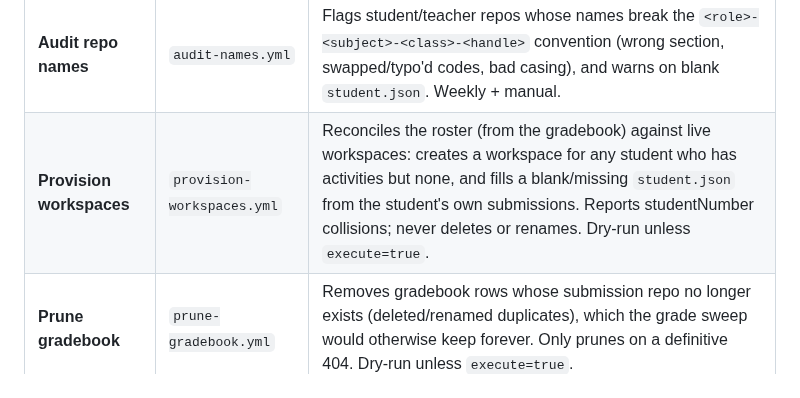
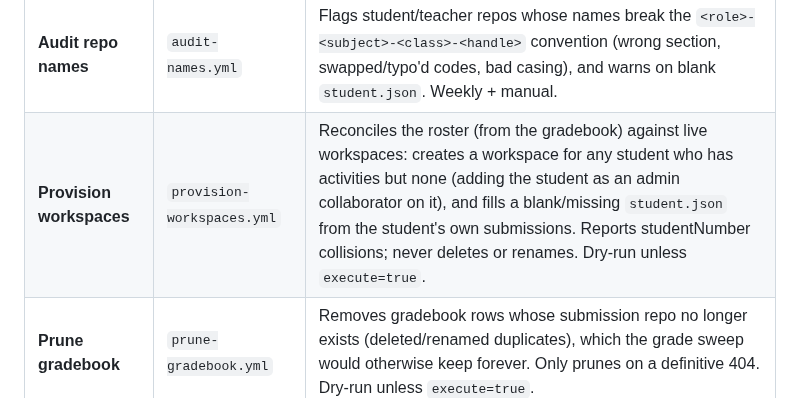
Before and after one commit to tjakoen/github-native-course-platform, a Markdown page: docs/architecture.md, the part around the change. Drawn GitHub-style.

Commit message:
📝 Provision adds the student as admin collaborator (docs + teacher-template bump)

```diff
--- a/docs/architecture.md
+++ b/docs/architecture.md
@@ -162,7 +162,7 @@ only with an explicit `execute`/`publish=true`.
 | Workflow | File | What it does |
 | --- | --- | --- |
 | **Audit repo names** | `audit-names.yml` | Flags student/teacher repos whose names break the `<role>-<subject>-<class>-<handle>` convention (wrong section, swapped/typo'd codes, bad casing), and warns on blank `student.json`. Weekly + manual. |
-| **Provision workspaces** | `provision-workspaces.yml` | Reconciles the roster (from the gradebook) against live workspaces: creates a workspace for any student who has activities but none, and fills a blank/missing `student.json` from the student's own submissions. Reports studentNumber collisions; never deletes or renames. Dry-run unless `execute=true`. |
+| **Provision workspaces** | `provision-workspaces.yml` | Reconciles the roster (from the gradebook) against live workspaces: creates a workspace for any student who has activities but none (adding the student as an admin collaborator on it), and fills a blank/missing `student.json` from the student's own submissions. Reports studentNumber collisions; never deletes or renames. Dry-run unless `execute=true`. |
 | **Prune gradebook** | `prune-gradebook.yml` | Removes gradebook rows whose submission repo no longer exists (deleted/renamed duplicates), which the grade sweep would otherwise keep forever. Only prunes on a definitive 404. Dry-run unless `execute=true`. |
 
 *(Every teacher repo also carries `models-check.yml`, a `workflow_dispatch`
```
Also changed, not shown: docs/reference.md (+1 -1 lines).
